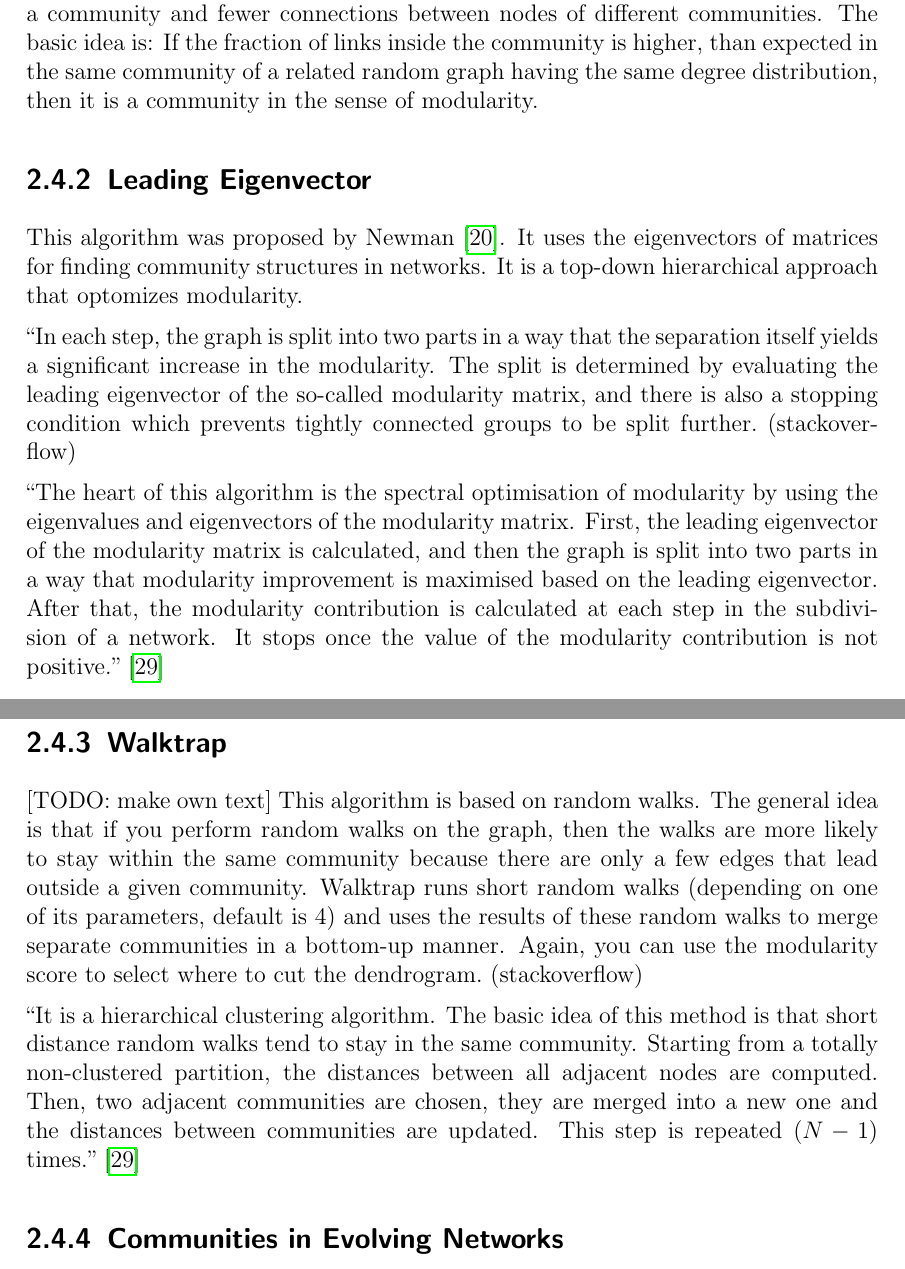
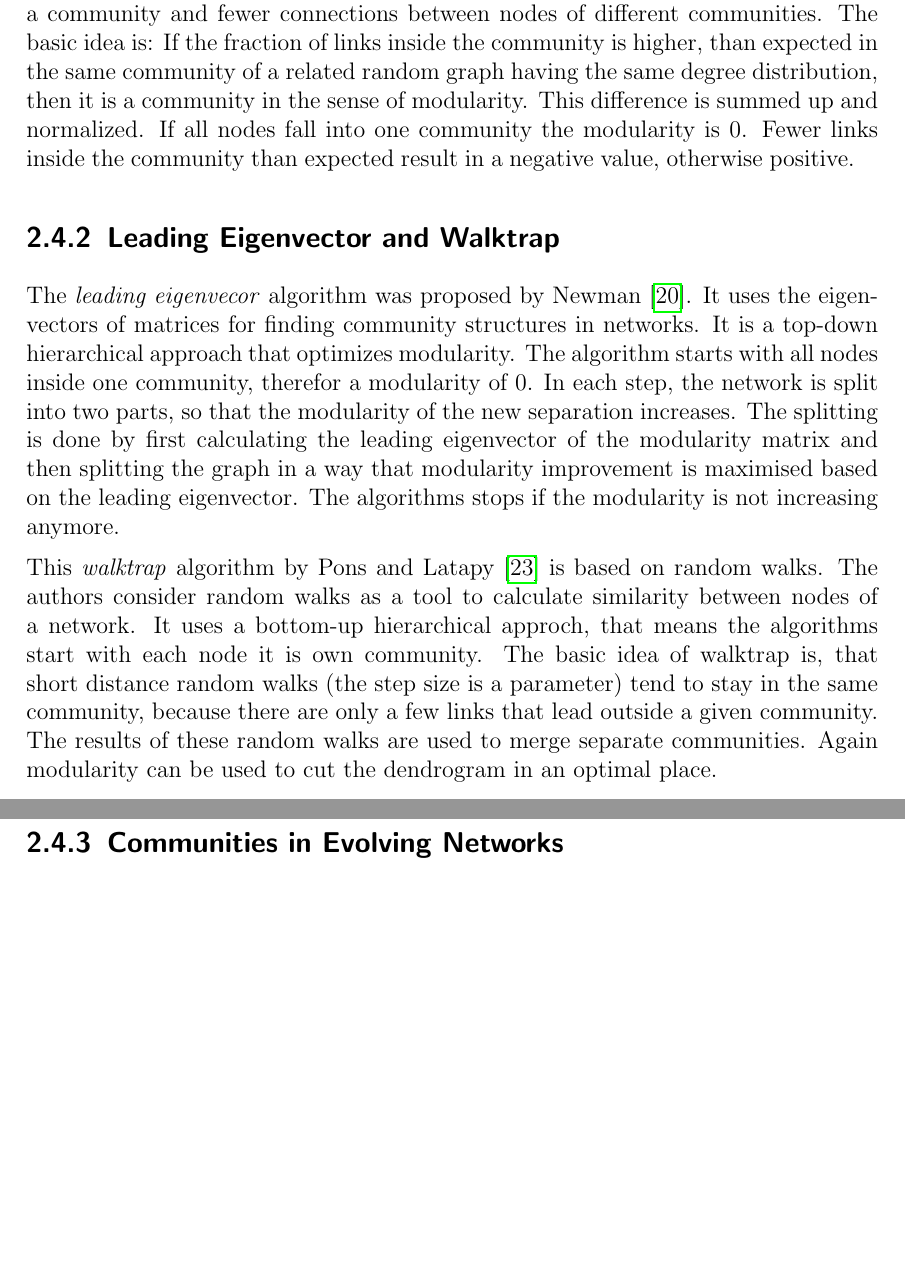
Before and after one commit to aschle/master-thesis, a LaTeX thesis (thesis_main.tex, which reads Chapters/Background.tex): two parts of pages 16 and 17 of 47, joined at a grey line, cut so that both start at the same text, the shorter picture padded with empty space. Compiled offline with pdfLaTeX.

Commit message:
walktrap and leading eigenvector ...

```diff
--- a/Chapters/Background.tex
+++ b/Chapters/Background.tex
@@ -122,25 +121,17 @@ The algorithms used in this work are described in the following sections and inc
 %%%%%%%%%%%%%%%%%%%%%%%%%%%%%%%%%%%%%%%%%%%%%%%%%%%%%%%%%%%%%%%%%%%%%%%%%%%%%%%
 Modularity is a quantity, that measures the quality of a partitioning. It can be used to compare a community partition to another and decide for the better one. Modularity optimization is also used for community detection algorithms.
 
-A high modularity of a network indicates more connection between nodes within a community and fewer connections between nodes of different communities. The basic idea is: If the fraction of links inside the community is higher, than expected in the same community of a related random graph having the same degree distribution, then it is a community in the sense of modularity.
+A high modularity of a network indicates more connection between nodes within a community and fewer connections between nodes of different communities. The basic idea is: If the fraction of links inside the community is higher, than expected in the same community of a related random graph having the same degree distribution, then it is a community in the sense of modularity. This difference is summed up and normalized. If all nodes fall into one community the modularity is $0$. Fewer links inside the community than expected result in a negative value, otherwise positive.
 
 
 %%%%%%%%%%%%%%%%%%%%%%%%%%%%%%%%%%%%%%%%%%%%%%%%%%%%%%%%%%%%%%%%%%%%%%%%%%%%%%%
-\subsection{Leading Eigenvector}
+\subsection{Leading Eigenvector and Walktrap}
 %%%%%%%%%%%%%%%%%%%%%%%%%%%%%%%%%%%%%%%%%%%%%%%%%%%%%%%%%%%%%%%%%%%%%%%%%%%%%%%
-This algorithm was proposed by \textcite{newman2006finding}. It uses the eigenvectors of matrices for finding community structures in networks. It is a top-down hierarchical approach that optomizes modularity.
+The \emph{leading eigenvecor} algorithm was proposed by \textcite{newman2006finding}. It uses the eigenvectors of matrices for finding community structures in networks. It is a top-down hierarchical approach that optimizes modularity. The algorithm starts with all nodes inside one community, therefor a modularity of 0. In each step, the network is split into two parts, so that the modularity of the new separation increases. The splitting is done by first calculating the leading eigenvector of the modularity matrix and then splitting the graph in a way that modularity improvement is maximised based on the leading eigenvector. The algorithms stops if the modularity is not increasing anymore.
 
-``In each step, the graph is split into two parts in a way that the separation itself yields a significant increase in the modularity. The split is determined by evaluating the leading eigenvector of the so-called modularity matrix, and there is also a stopping condition which prevents tightly connected groups to be split further.~(stackoverflow)
-
-``The heart of this algorithm is the spectral optimisation of modularity by using the eigenvalues and eigenvectors of the modularity matrix. First, the leading eigenvector of the modularity matrix is calculated, and then the graph is split into two parts in a way that modularity improvement is maximised based on the leading eigenvector. After that, the modularity contribution is calculated at each step in the subdivision of a network. It stops once the value of the modularity contribution is not positive.''~\cite{yang2016comparative}
-
-%%%%%%%%%%%%%%%%%%%%%%%%%%%%%%%%%%%%%%%%%%%%%%%%%%%%%%%%%%%%%%%%%%%%%%%%%%%%%%%
-\subsection{Walktrap}
-%%%%%%%%%%%%%%%%%%%%%%%%%%%%%%%%%%%%%%%%%%%%%%%%%%%%%%%%%%%%%%%%%%%%%%%%%%%%%%%
-[TODO: make own text]
-This algorithm is based on random walks. The general idea is that if you perform random walks on the graph, then the walks are more likely to stay within the same community because there are only a few edges that lead outside a given community. Walktrap runs short random walks (depending on one of its parameters, default is 4) and uses the results of these random walks to merge separate communities in a bottom-up manner. Again, you can use the modularity score to select where to cut the dendrogram.~(stackoverflow)
-
-``It is a hierarchical clustering algorithm. The basic idea of this method is that short distance random walks tend to stay in the same community. Starting from a totally non-clustered partition, the distances between all adjacent nodes are computed. Then, two adjacent communities are chosen, they are merged into a new one and the distances between communities are updated. This step is repeated $(N - 1)$ times.''~\cite{yang2016comparative}
+This \emph{walktrap} algorithm by~\textcite{pons2005computing} is based on random walks. The authors consider random walks as a tool to calculate similarity between nodes of a network. It uses a bottom-up hierarchical approch, that means the algorithms start with each node it is own community. The basic idea of walktrap is, that short distance random walks (the step size is a parameter) tend to stay in the same community, because there are only a few links that lead outside a given community.
+The results of these random walks are used to merge separate communities.
+Again modularity can be used to cut the dendrogram in an optimal place.
 
 %%%%%%%%%%%%%%%%%%%%%%%%%%%%%%%%%%%%%%%%%%%%%%%%%%%%%%%%%%%%%%%%%%%%%%%%%%%%%%%
 \subsection{Communities in Evolving Networks}
```
Also changed, not shown: Chapters/Background.tex (1 more changed lines).
